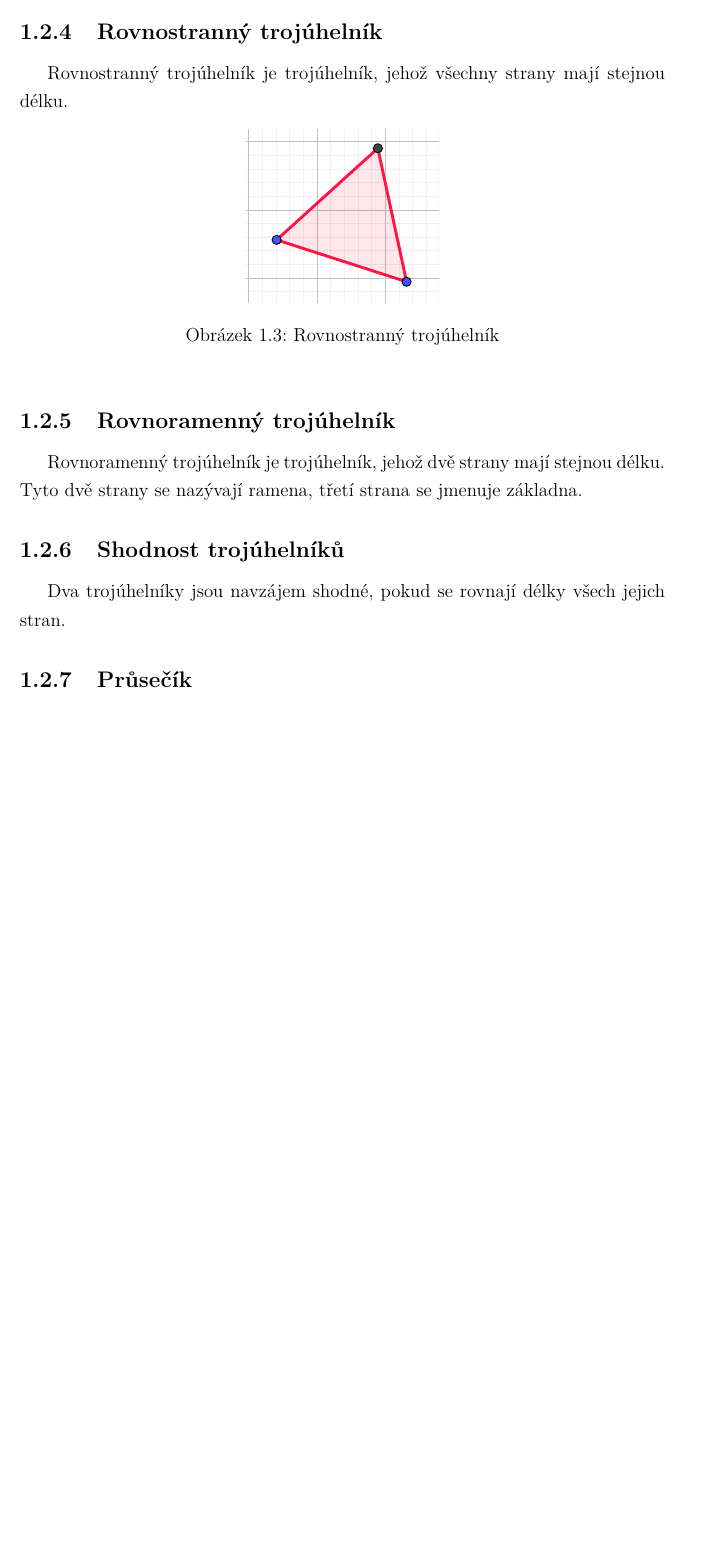
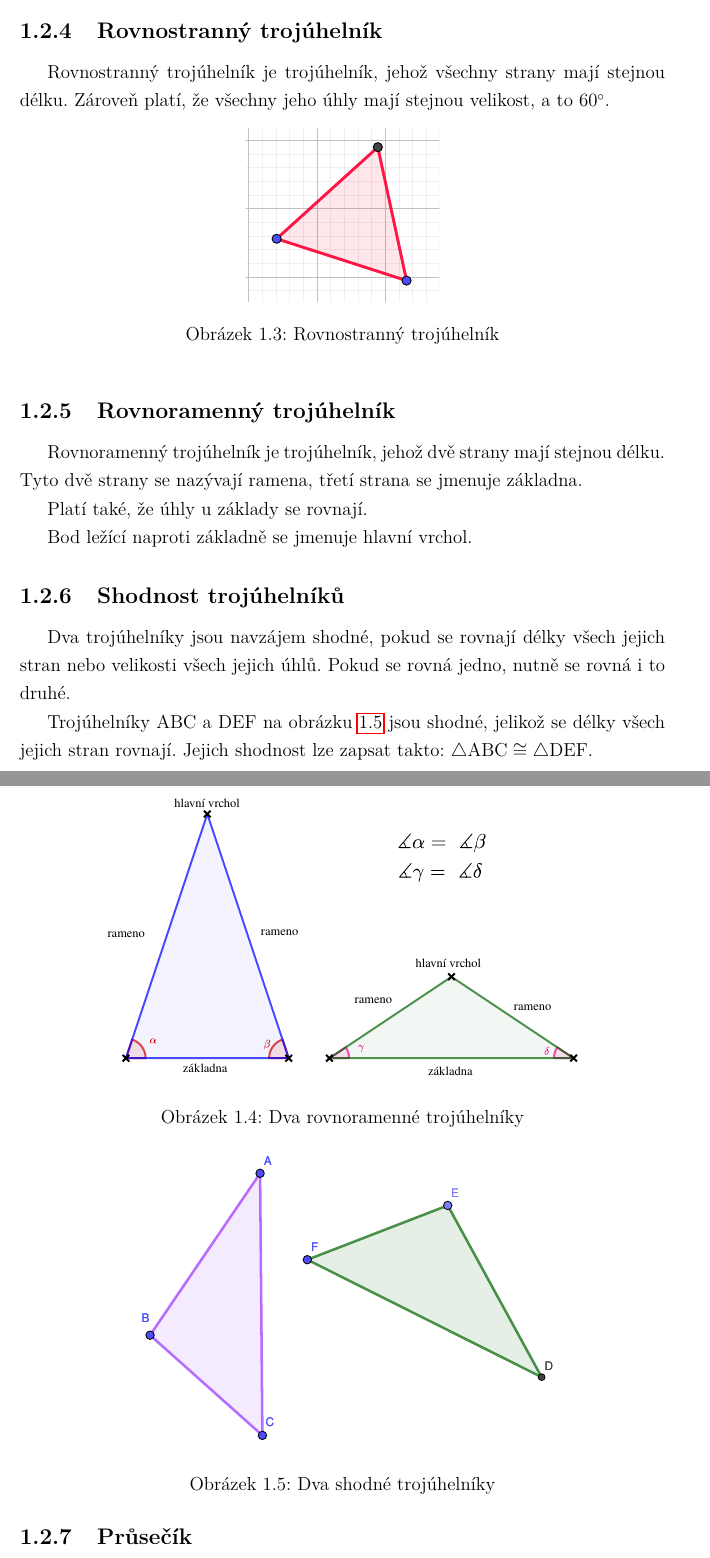
Before and after one commit to JStrm/Rocnikova_prace-TeX_podle_vzoru, a LaTeX document (prace.tex, which reads stať/teoreticka_cast.tex): part of page 11 of 71 before the commit and two parts of pages 11 and 12 of 72 after it, the two joined at a grey line, cut so that both start at the same text, the shorter picture padded with empty space. The pictures show the PDF file prace.pdf that the author committed with the source.

Commit message:
upravz kepic

```diff
--- a/stať/teoreticka_cast.tex
+++ b/stať/teoreticka_cast.tex
@@ -81,7 +81,7 @@ Osová souměrnost se dá představit jako překlopení podle osy.
 \end{minipage}
 
 \subsection{Rovnostranný trojúhelník}
-Rovnostranný trojúhelník je trojúhelník, jehož všechny strany mají stejnou délku.
+Rovnostranný trojúhelník je trojúhelník, jehož všechny strany mají stejnou délku. Zároveň platí, že všechny jeho úhly mají stejnou velikost, a to $60^\circ$.
 
 \begin{figure}[h]
     \centering
@@ -92,14 +92,27 @@ Rovnostranný trojúhelník je trojúhelník, jehož všechny strany mají stejn
 \subsection{Rovnoramenný trojúhelník}
 Rovnoramenný trojúhelník je trojúhelník, jehož dvě strany mají stejnou délku. Tyto dvě strany se nazývají ramena, třetí strana se jmenuje základna.
 
+Platí také, že úhly u základy se rovnají.
+
+Bod ležící naproti základně se jmenuje hlavní vrchol.
+
 \begin{figure}[h]
     \centering
-    \includegraphics[width=0.6\textwidth]{teor/rovnoramenny}
-    \caption{2 rovnoramenné trojúhelníky}
+    \includegraphics[width=0.8\textwidth]{teor/rovnoramenny}
+    \caption{Dva rovnoramenné trojúhelníky}
 \end{figure}
 
 \subsection{Shodnost trojúhelníků}
-Dva trojúhelníky jsou navzájem shodné, pokud se rovnají délky všech jejich stran.
+Dva trojúhelníky jsou navzájem shodné, pokud se rovnají délky všech jejich stran nebo velikosti všech jejich úhlů. Pokud se rovná jedno, nutně se rovná i to druhé.
+
+Trojúhelníky ABC a DEF na obrázku~\ref{fig:shodne} jsou shodné, jelikož se délky všech jejich stran rovnají. Jejich shodnost lze zapsat takto: $\triangle\text{ABC} \cong \triangle\text{DEF}$.
+
+\begin{figure}[h]
+	\centering
+	\includegraphics[width=0.7\textwidth]{teor/shodne}
+	\caption{Dva shodné trojúhelníky}
+	\label{fig:shodne}
+\end{figure}
 
 \subsection{Průsečík}
 Průsečík je bod, ve kterém se protínají 2 čáry, například přímky nebo úsečky.
```
Also changed, not shown: preamble.tex (+3 -0 lines), img/teor/rovnobezky.pdf, img/teor/rovnobezky2.pdf (added), img/teor/rovnoramenny.pdf, img/teor/rovnoramenny2.pdf (added), img/teor/shodne.pdf (added), prace.pdf, stať/teoreticka_cast.tex (11 more changed lines).
